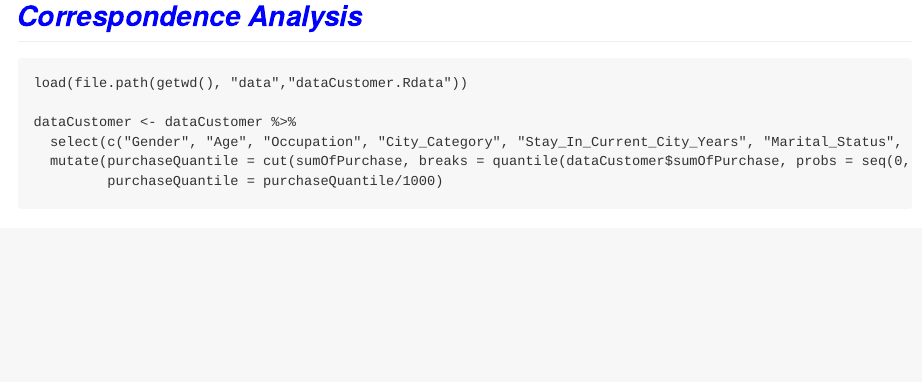
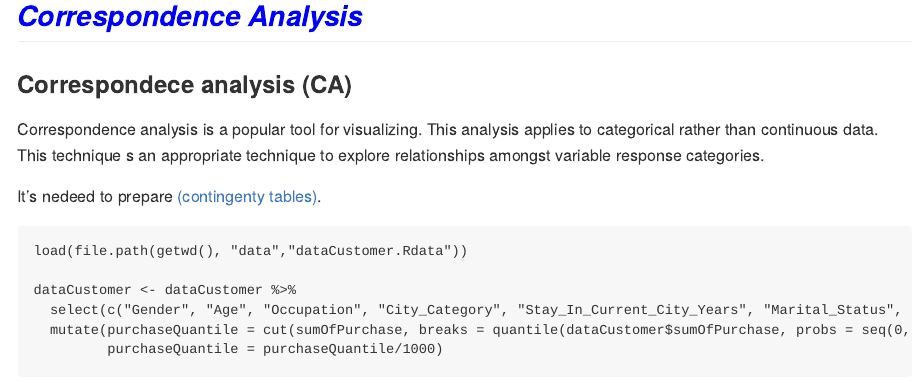
Before and after one commit to MonikaKonarska/Sales-Analysis-EDA, an R Markdown document (Analysis-sales-data.Rmd): the page in a window 1100 px wide, from 1990 px down. Rendered offline with R 4.5, knitr and Pandoc, with nearby package versions; some code elsewhere in the file could not run offline.

Commit message:
describe CA

````diff
--- a/Analysis-sales-data.Rmd
+++ b/Analysis-sales-data.Rmd
@@ -93,6 +93,12 @@ plot(topRules, method="paracoord")
 
 ## <span style="color:blue"> *Correspondence Analysis* </span>
 
+### **Correspondece analysis (CA)**
+Correspondence analysis is a popular tool for visualizing. This analysis applies to categorical rather than continuous data. This technique s an appropriate technique to explore relationships amongst variable response categories.
+
+It's nedeed to prepare [(contingenty tables)](https://en.wikipedia.org/wiki/Correspondence_analysis).
+
+
 ```{r, tables, echo = TRUE, message = FALSE, warning = FALSE }
 
 load(file.path(getwd(), "data","dataCustomer.Rdata"))
````
